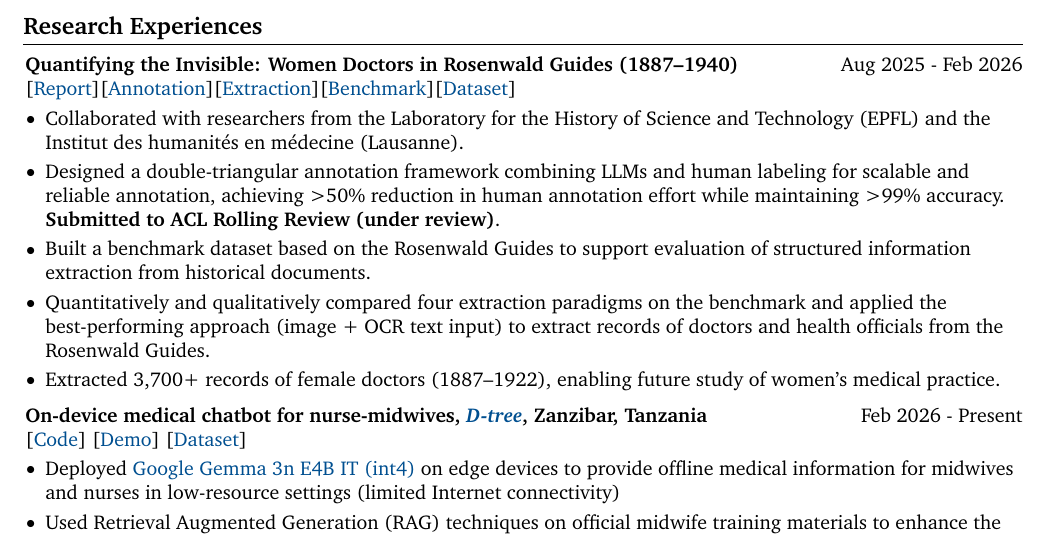
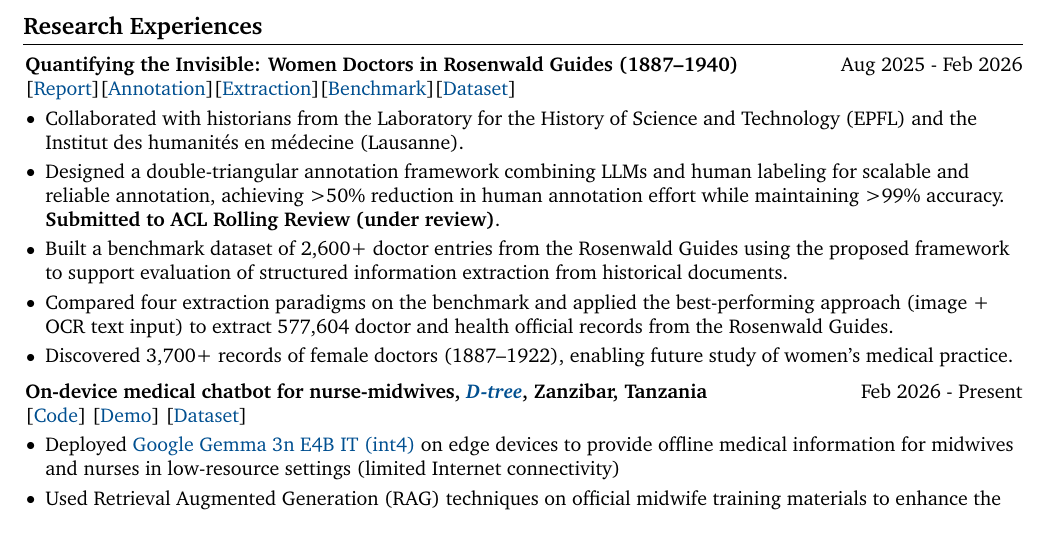
Before and after one commit to nmrenyi/cv-renyi, a LaTeX CV (cv-renyi-en/main.tex, which reads cv-renyi-en/sections/research_experiences.tex): part of page 1 of 3, cut so that both start at the same text. Compiled offline with pdfLaTeX.

Commit message:
Tighten Rosenwald bullets: integrate numbers, remove redundancy
Co-Authored-By: Claude Sonnet 4.6 <noreply@anthropic.com>

```diff
--- a/cv-renyi-en/sections/research_experiences.tex
+++ b/cv-renyi-en/sections/research_experiences.tex
@@ -12,11 +12,11 @@
         \begin{onecolentry}
         \begin{highlights}
 
-    \item Collaborated with researchers from the Laboratory for the History of Science and Technology (EPFL) and the Institut des humanit\'es en m\'edecine (Lausanne).
+    \item Collaborated with historians from the Laboratory for the History of Science and Technology (EPFL) and the Institut des humanit\'es en m\'edecine (Lausanne).
     \item Designed a double-triangular annotation framework combining LLMs and human labeling for scalable and reliable annotation, achieving >50\% reduction in human annotation effort while maintaining >99\% accuracy. \textbf{Submitted to ACL Rolling Review (under review)}.
-    \item Built a benchmark dataset based on the Rosenwald Guides to support evaluation of structured information extraction from historical documents.
-    \item Quantitatively and qualitatively compared four extraction paradigms on the benchmark and applied the best-performing approach (image + OCR text input) to extract records of doctors and health officials from the Rosenwald Guides.
-    \item Extracted 3,700+ records of female doctors (1887--1922), enabling future study of women's medical practice.
+    \item Built a benchmark dataset of 2,600+ doctor entries from the Rosenwald Guides using the proposed framework to support evaluation of structured information extraction from historical documents.
+    \item Compared four extraction paradigms on the benchmark and applied the best-performing approach (image + OCR text input) to extract 577,604 doctor and health official records from the Rosenwald Guides.
+    \item Discovered 3,700+ records of female doctors (1887--1922), enabling future study of women's medical practice.
 \end{highlights}
         \end{onecolentry}
         \vspace{0.2 cm}
```
